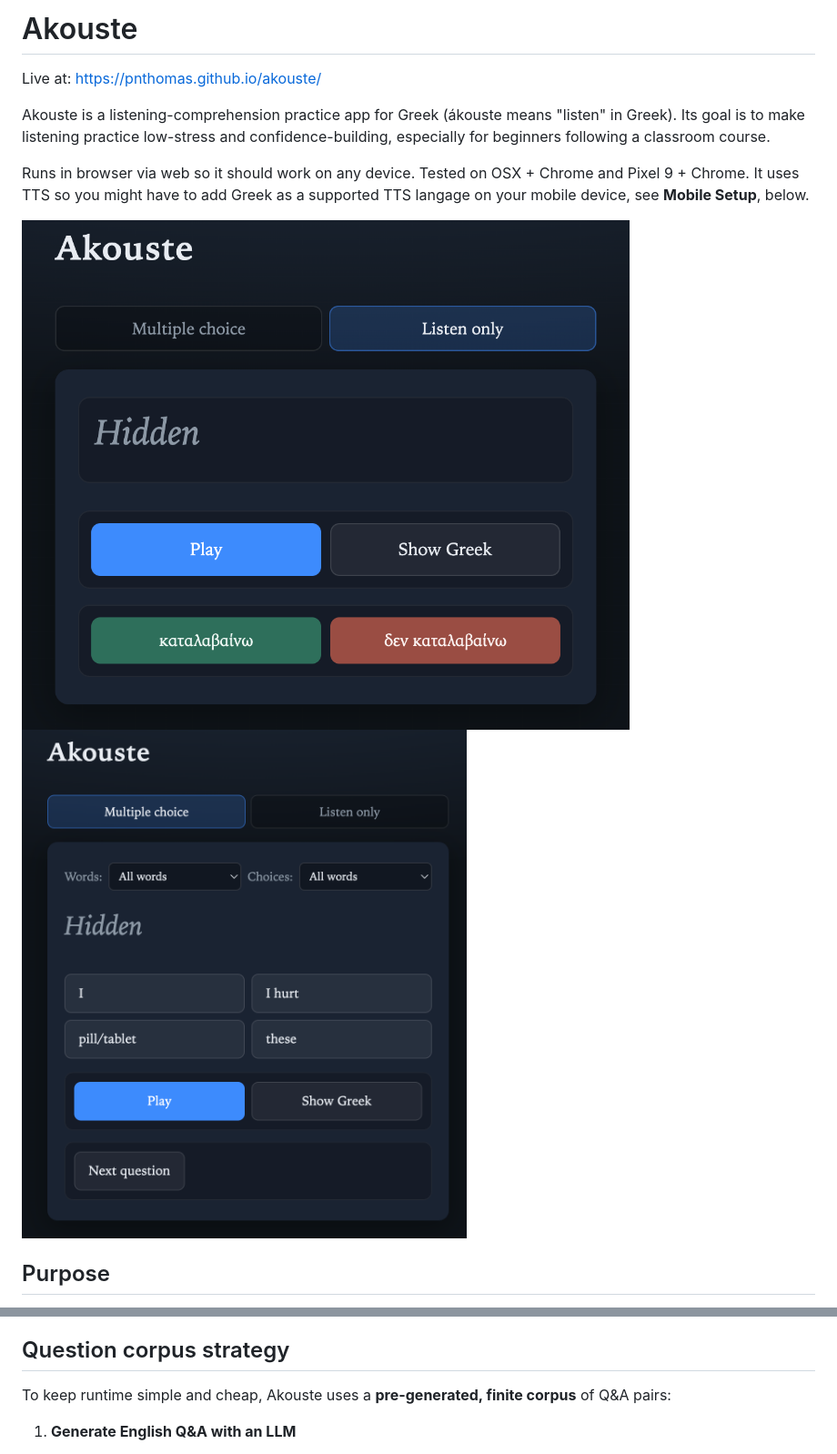
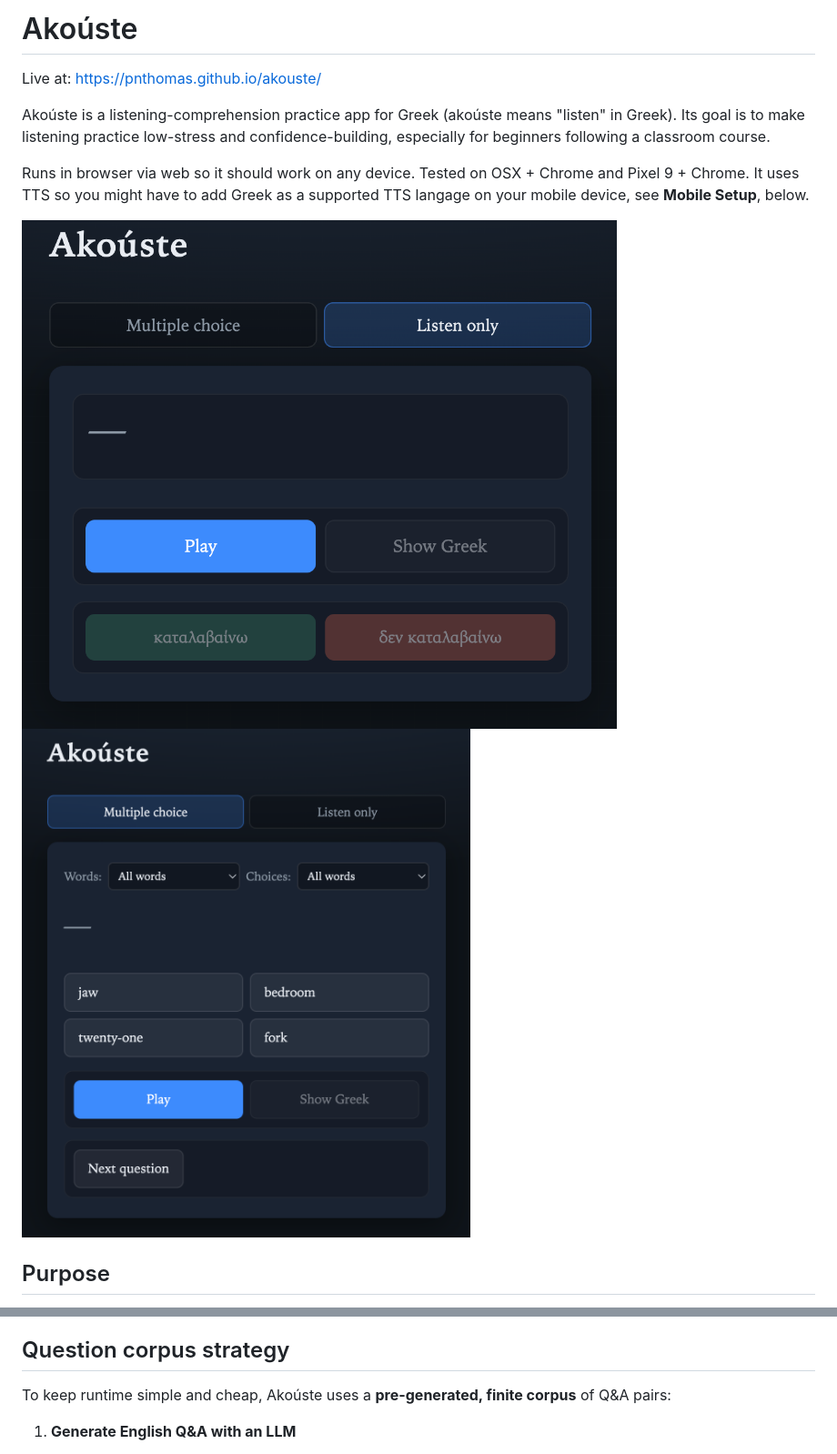
Before and after one commit to pnthomas/akouste, a Markdown page: README.md, 2 parts joined by grey strips. Shown at 91% size. Rendered like a GitHub page; pictures changed too: docs/listen_mode.png, docs/multiple_choice_mode.png.

Commit message:
Use Akoúste spelling in app shell and README
- Title and h1 in index.html; heading and prose in README (URLs unchanged)
- Refresh docs screenshots to match

Made-with: Cursor

```diff
--- a/README.md
+++ b/README.md
@@ -1,8 +1,8 @@
-# Akouste
+# Akoúste
 
 Live at: [https://pnthomas.github.io/akouste/](https://pnthomas.github.io/akouste/)
 
-Akouste is a listening-comprehension practice app for Greek (ákouste means "listen" in Greek). Its goal is to make listening practice low-stress and confidence-building, especially for beginners following a classroom course.
+Akoúste is a listening-comprehension practice app for Greek (akoúste means "listen" in Greek). Its goal is to make listening practice low-stress and confidence-building, especially for beginners following a classroom course.
 
 Runs in browser via web so it should work on any device. Tested on OSX + Chrome and Pixel 9 + Chrome. It uses TTS so you might have to add Greek as a supported TTS langage on your mobile device, see **Mobile Setup**, below.
 
@@ -39,7 +39,7 @@ Runs in browser via web so it should work on any device. Tested on OSX + Chrome
 
 ## Question corpus strategy
 
-To keep runtime simple and cheap, Akouste uses a **pre-generated, finite corpus** of Q&A pairs:
+To keep runtime simple and cheap, Akoúste uses a **pre-generated, finite corpus** of Q&A pairs:
 
 1. **Generate English Q&A with an LLM**
   - Use a large language model to create hundreds of simple, closed-ended Q&A pairs in **English**, constrained by:
```
Also changed, not shown: 1 other file.
